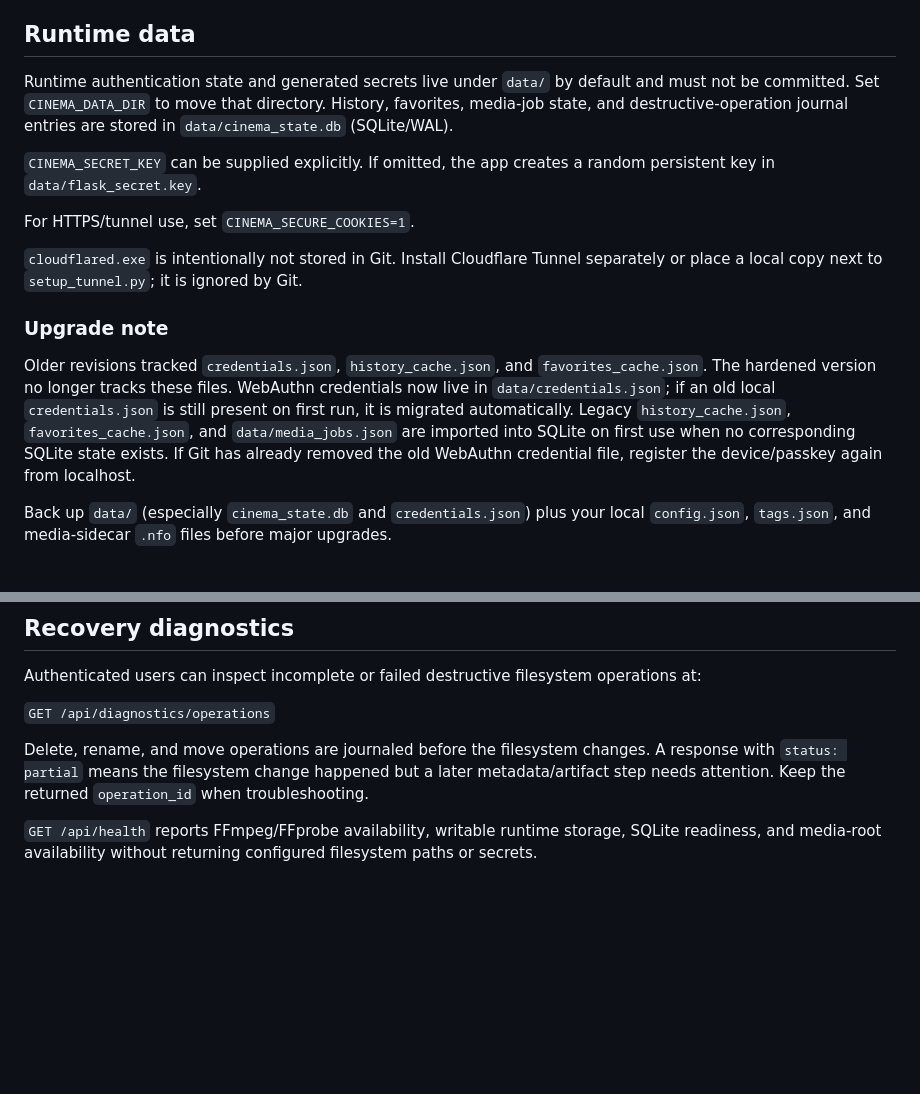
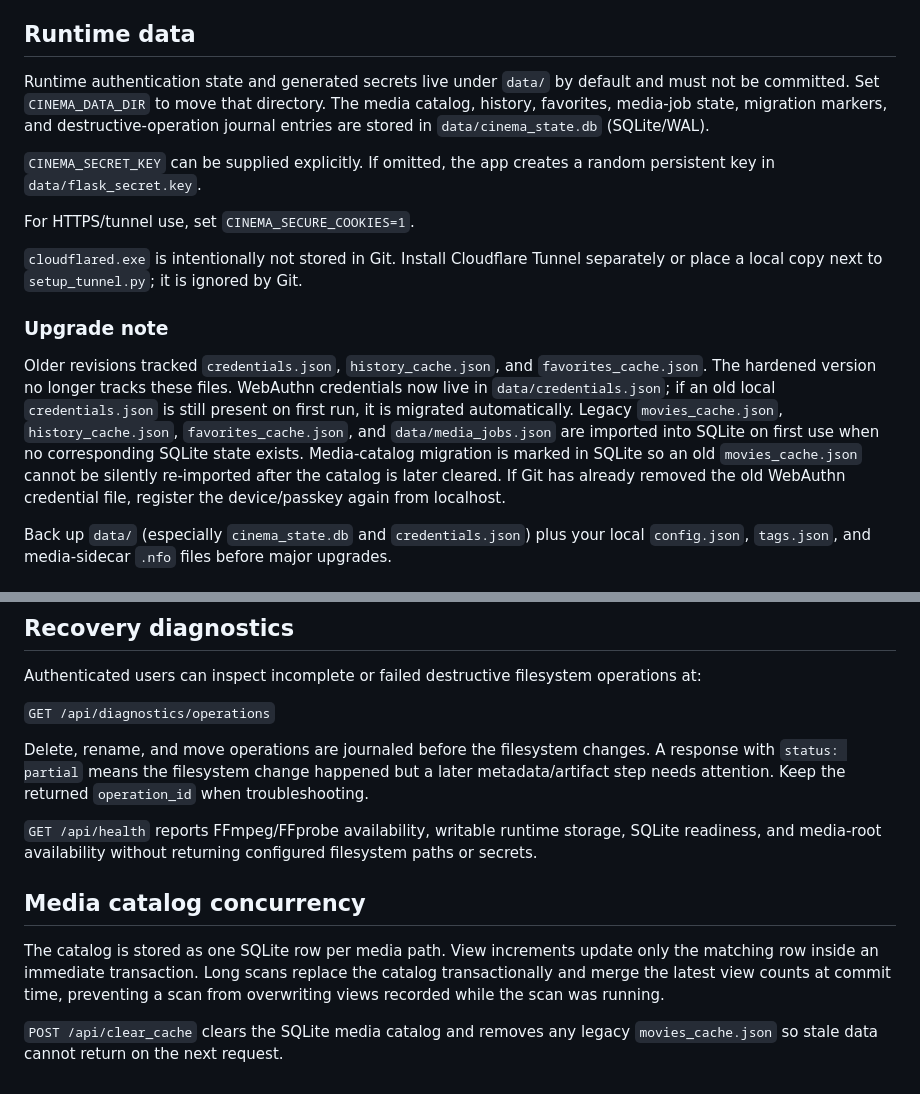
Before and after one commit to eddyvn98/mywebfilm, a Markdown page: README.md, 2 parts joined by grey strips. Drawn GitHub-style; blank space fills up the shorter version.

Commit message:
docs: document SQLite media catalog behavior

```diff
--- a/README.md
+++ b/README.md
@@ -23,7 +23,7 @@ Normal execution uses Waitress instead of Flask's development server. Optional r
 
 ## Runtime data
 
-Runtime authentication state and generated secrets live under `data/` by default and must not be committed. Set `CINEMA_DATA_DIR` to move that directory. History, favorites, media-job state, and destructive-operation journal entries are stored in `data/cinema_state.db` (SQLite/WAL).
+Runtime authentication state and generated secrets live under `data/` by default and must not be committed. Set `CINEMA_DATA_DIR` to move that directory. The media catalog, history, favorites, media-job state, migration markers, and destructive-operation journal entries are stored in `data/cinema_state.db` (SQLite/WAL).
 
 `CINEMA_SECRET_KEY` can be supplied explicitly. If omitted, the app creates a random persistent key in `data/flask_secret.key`.
 
@@ -33,7 +33,7 @@ For HTTPS/tunnel use, set `CINEMA_SECURE_COOKIES=1`.
 
 ### Upgrade note
 
-Older revisions tracked `credentials.json`, `history_cache.json`, and `favorites_cache.json`. The hardened version no longer tracks these files. WebAuthn credentials now live in `data/credentials.json`; if an old local `credentials.json` is still present on first run, it is migrated automatically. Legacy `history_cache.json`, `favorites_cache.json`, and `data/media_jobs.json` are imported into SQLite on first use when no corresponding SQLite state exists. If Git has already removed the old WebAuthn credential file, register the device/passkey again from localhost.
+Older revisions tracked `credentials.json`, `history_cache.json`, and `favorites_cache.json`. The hardened version no longer tracks these files. WebAuthn credentials now live in `data/credentials.json`; if an old local `credentials.json` is still present on first run, it is migrated automatically. Legacy `movies_cache.json`, `history_cache.json`, `favorites_cache.json`, and `data/media_jobs.json` are imported into SQLite on first use when no corresponding SQLite state exists. Media-catalog migration is marked in SQLite so an old `movies_cache.json` cannot be silently re-imported after the catalog is later cleared. If Git has already removed the old WebAuthn credential file, register the device/passkey again from localhost.
 
 Back up `data/` (especially `cinema_state.db` and `credentials.json`) plus your local `config.json`, `tags.json`, and media-sidecar `.nfo` files before major upgrades.
 
@@ -63,3 +63,10 @@ Authenticated users can inspect incomplete or failed destructive filesystem oper
 Delete, rename, and move operations are journaled before the filesystem changes. A response with `status: partial` means the filesystem change happened but a later metadata/artifact step needs attention. Keep the returned `operation_id` when troubleshooting.
 
 `GET /api/health` reports FFmpeg/FFprobe availability, writable runtime storage, SQLite readiness, and media-root availability without returning configured filesystem paths or secrets.
+
+
+## Media catalog concurrency
+
+The catalog is stored as one SQLite row per media path. View increments update only the matching row inside an immediate transaction. Long scans replace the catalog transactionally and merge the latest view counts at commit time, preventing a scan from overwriting views recorded while the scan was running.
+
+`POST /api/clear_cache` clears the SQLite media catalog and removes any legacy `movies_cache.json` so stale data cannot return on the next request.
```
